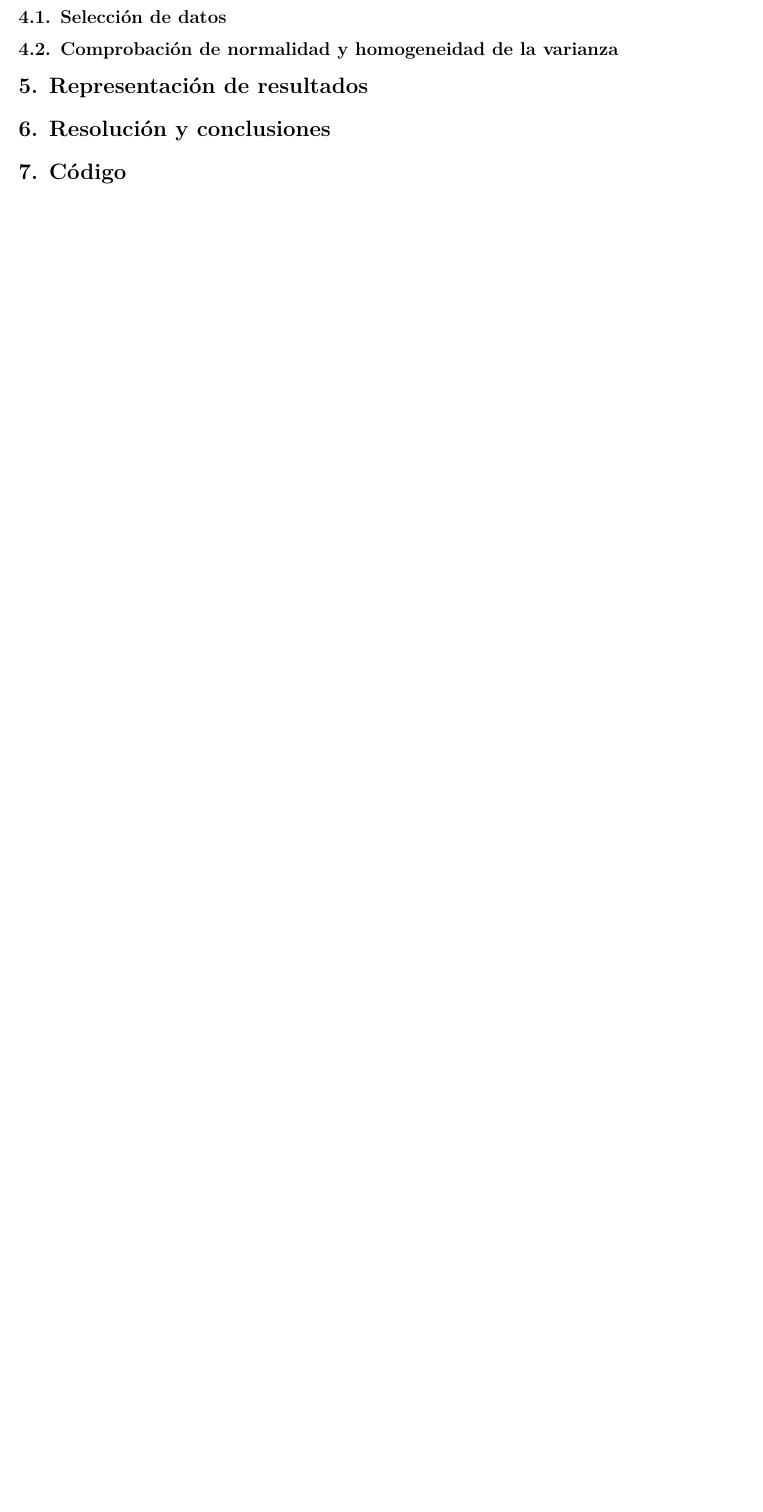
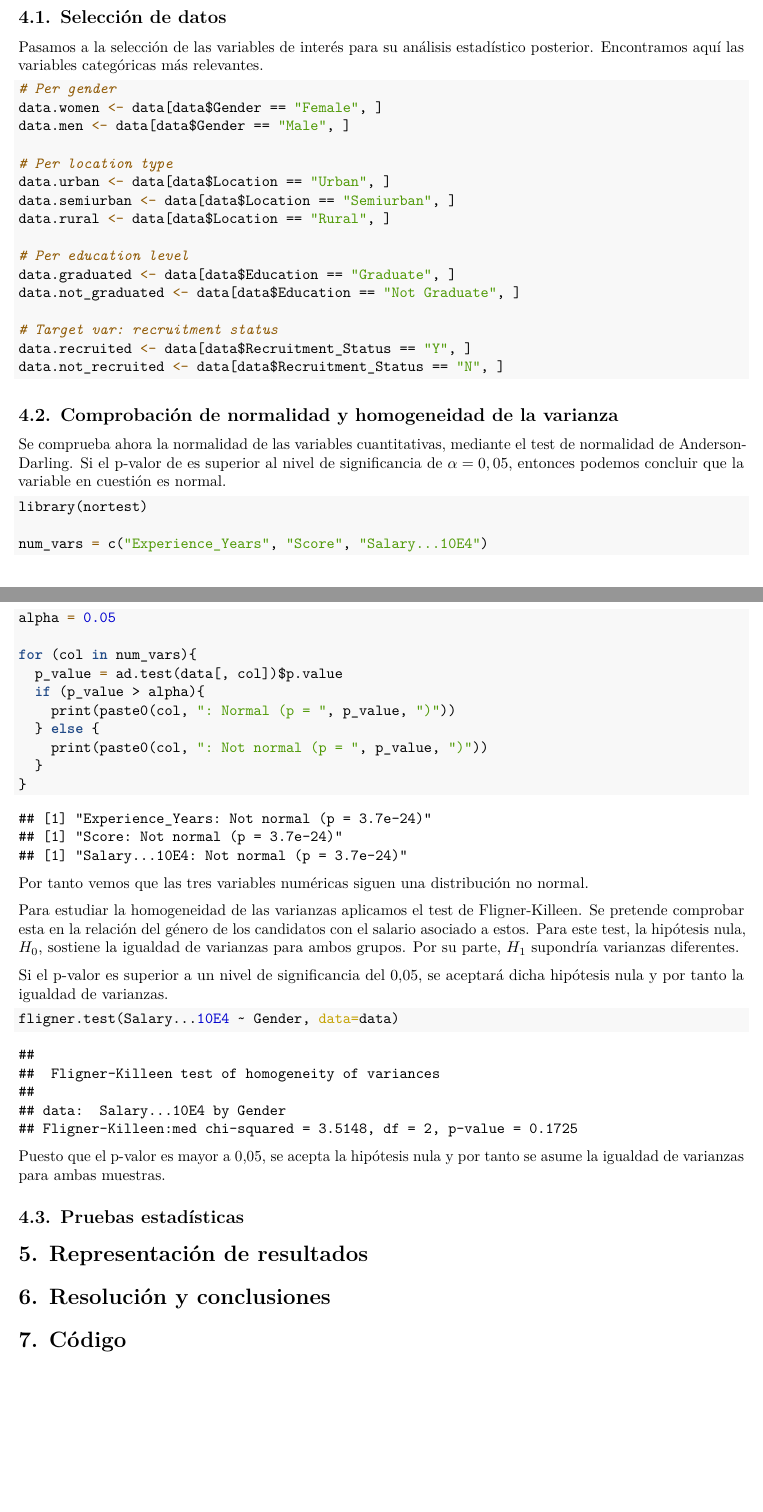
Before and after one commit to sefuol-UOC/Pra2DataAnalysis, an R Markdown document (Pra2DataAnalysis.Rmd): part of page 5 of 5 before the commit and two parts of pages 5 and 6 of 6 after it, the two joined at a grey line, cut so that both start at the same text, the shorter picture padded with empty space. The pictures show the output file Pra2DataAnalysis.pdf that the author committed with the source.

Commit message:
added first analysis part, html output

````diff
--- a/Pra2DataAnalysis.Rmd
+++ b/Pra2DataAnalysis.Rmd
@@ -6,6 +6,15 @@ output:
   pdf_document:
     toc: yes
     toc_depth: '2'
+  html_document:
+    toc: yes
+    toc_depth: '2'
+    df_print: paged
+    highlight: default
+    number_sections: no
+    theme: cosmo
+    includes:
+      in_header: PRA_header.html
 ---
 
 ```{r setup, include=FALSE}
@@ -92,7 +129,59 @@ write.csv(data, "recruitment_decision_tree_clean.csv")
 
 ## 4.1. Selección de datos
 
+Pasamos a la selección de las variables de interés para su análisis estadístico posterior. Encontramos aquí las variables categóricas más relevantes.
+
+```{r}
+# Per gender
+data.women <- data[data$Gender == "Female", ]
+data.men <- data[data$Gender == "Male", ]
+
+# Per location type
+data.urban <- data[data$Location == "Urban", ]
+data.semiurban <- data[data$Location == "Semiurban", ]
+data.rural <- data[data$Location == "Rural", ]
+
+# Per education level
+data.graduated <- data[data$Education == "Graduate", ]
+data.not_graduated <- data[data$Education == "Not Graduate", ]
+
+# Target var: recruitment status
+data.recruited <- data[data$Recruitment_Status == "Y", ]
+data.not_recruited <- data[data$Recruitment_Status == "N", ]
+```
+
 ## 4.2. Comprobación de normalidad y homogeneidad de la varianza
+
+Se comprueba ahora la normalidad de las variables cuantitativas, mediante el test de normalidad de Anderson-Darling. Si el p-valor de es superior al nivel de significancia de $\alpha = 0,05$, entonces podemos concluir que la variable en cuestión es normal.
+
+```{r}
+library(nortest)
+
+num_vars = c("Experience_Years", "Score", "Salary...10E4")
+alpha = 0.05
+
+for (col in num_vars){
+  p_value = ad.test(data[, col])$p.value
+  if (p_value > alpha){
+    print(paste0(col, ": Normal (p = ", p_value, ")"))
+  } else {
+    print(paste0(col, ": Not normal (p = ", p_value, ")"))
+  }
+}
+```
+
+Por tanto vemos que las tres variables numéricas siguen una distribución no normal.
+
+Para estudiar la homogeneidad de las varianzas aplicamos el test de Fligner-Killeen. Se pretende comprobar esta en la relación del género de los candidatos con el salario asociado a estos. Para este test, la hipótesis nula, $H_0$, sostiene la igualdad de varianzas para ambos grupos. Por su parte, $H_1$ supondría varianzas diferentes.
+
+Si el p-valor es superior a un nivel de significancia del 0,05, se aceptará dicha hipótesis nula y por tanto la igualdad de varianzas.
+
+```{r}
+fligner.test(Salary...10E4 ~ Gender, data=data)
+```
+
+Puesto que el p-valor es mayor a 0,05, se acepta la hipótesis nula y por tanto se asume la igualdad de varianzas para ambas muestras.
+
 
 ## 4.3. Pruebas estadísticas
 
````
Also changed, not shown: PRA_header.html (added), Pra2DataAnalysis.html (added), Pra2DataAnalysis.pdf, Pra2DataAnalysis.Rmd (28 more changed lines).
